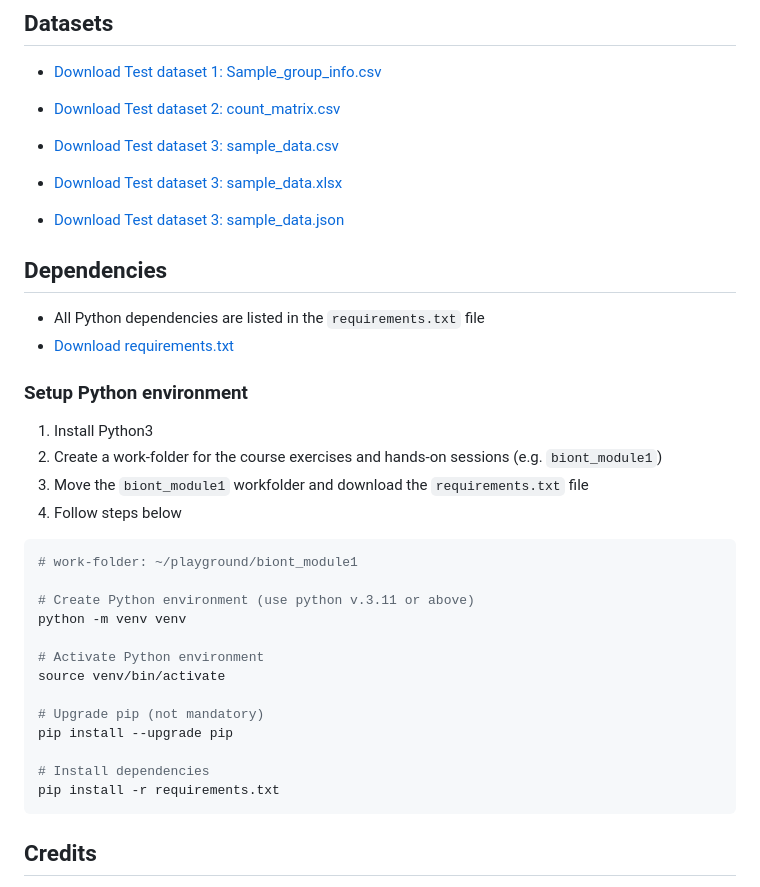
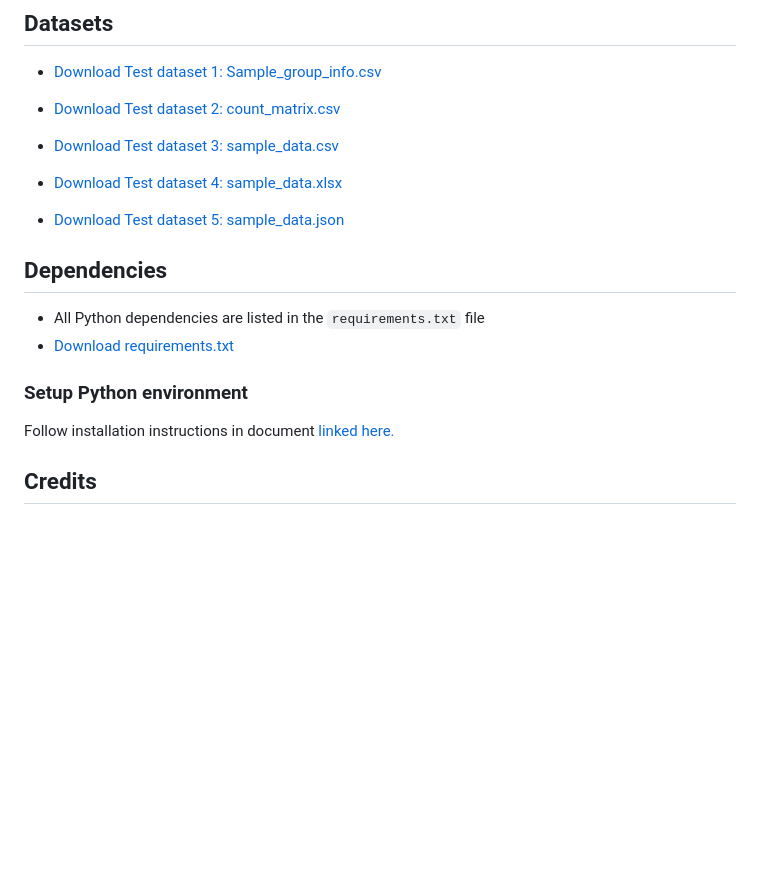
Before and after one commit to coderefinery/NumPy-and-Pandas-fundamentals-for-handling-biological-datasets, a Markdown page: content/index.md, the part around the change. Drawn GitHub-style; blank space fills up the shorter version.

Commit message:
Update course home-page

````diff
--- a/content/index.md
+++ b/content/index.md
@@ -76,8 +76,8 @@ Pandas for Bioinformatics ; 3 Hours
 
 * [Download Test dataset 2: count_matrix.csv](test_data/count_matrix.csv)
 * [Download Test dataset 3: sample_data.csv](test_data/sample_data.csv)
-* [Download Test dataset 3: sample_data.xlsx](test_data/sample_data.xlsx)
-* [Download Test dataset 3: sample_data.json](test_data/sample_data.json)
+* [Download Test dataset 4: sample_data.xlsx](test_data/sample_data.xlsx)
+* [Download Test dataset 5: sample_data.json](test_data/sample_data.json)
 
 ## Dependencies
 
@@ -86,26 +86,7 @@ Pandas for Bioinformatics ; 3 Hours
 
 ### Setup Python environment
 
-1. Install Python3
-2. Create a work-folder for the course exercises and hands-on sessions (e.g. `biont_module1`)
-3. Move the `biont_module1` workfolder and download the `requirements.txt` file
-4. Follow steps below
-
-```bash
-# work-folder: ~/playground/biont_module1
-
-# Create Python environment (use python v.3.11 or above)
-python -m venv venv
-
-# Activate Python environment
-source venv/bin/activate
-
-# Upgrade pip (not mandatory)
-pip install --upgrade pip
-
-# Install dependencies
-pip install -r requirements.txt
-```
+Follow installation instructions in document [linked here.](https://biont.biobyte.de/s/41S8lA8Uc)
 
 ## Credits
 
````
Also changed, not shown: content/10.DataFrame_Manipulation.md (+30 -29 lines), content/9.Pandas_data_import_export.md (+45 -45 lines).
